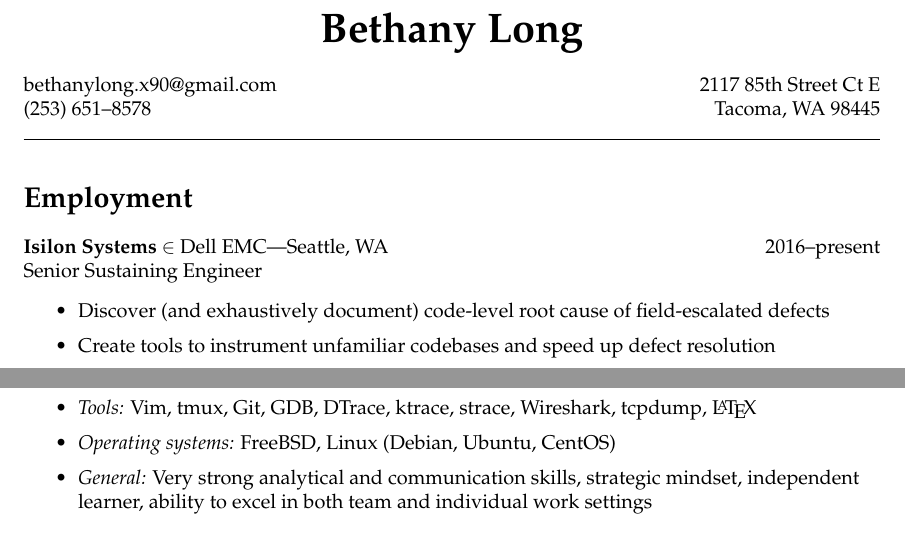
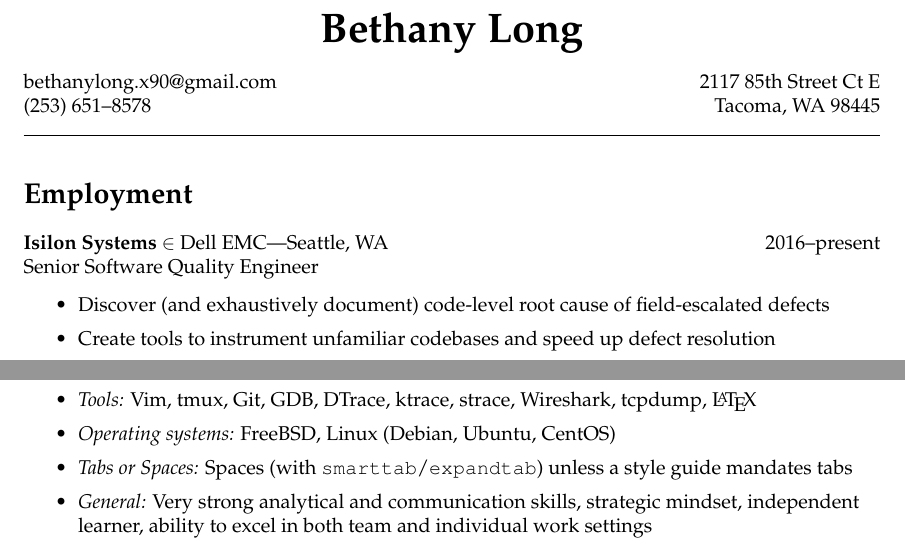
Before and after one commit to bethanylong/resume, a LaTeX CV (resume.tex): two parts of the page, joined at a grey line, cut so that both start at the same text. Compiled offline with pdfLaTeX.

Commit message:
Update resume 😎

```diff
--- a/resume.tex
+++ b/resume.tex
@@ -24,7 +24,7 @@ bethanylong.x90@gmail.com \hfill 2117 85th Street Ct E\\
 \section*{Employment}
 
 \textbf{Isilon Systems} \(\in\) Dell EMC---Seattle, WA \hfill 2016--present\\
-Senior Sustaining Engineer
+Senior Software Quality Engineer
 
 \begin{itemize}
     \item Discover (and exhaustively document) code-level root cause of field-escalated defects
@@ -73,6 +73,7 @@ BS, Computer Science (cum laude)
     \item \textit{Languages:} Python, C, common shells, SQL, and Javascript; some C++, Java, and Lisps
     \item \textit{Tools:} Vim, tmux, Git, GDB, DTrace, ktrace, strace, Wireshark, tcpdump, \LaTeX
     \item \textit{Operating systems:} FreeBSD, Linux (Debian, Ubuntu, CentOS)
+    \item \textit{Tabs or Spaces:} Spaces (with {\tt smarttab}/{\tt expandtab}) unless a style guide mandates tabs
     \item \textit{General:} Very strong analytical and communication skills, strategic mindset, independent learner, ability to excel in both team and individual work settings
 \end{itemize}
 
```
Also changed, not shown: resume.pdf.
